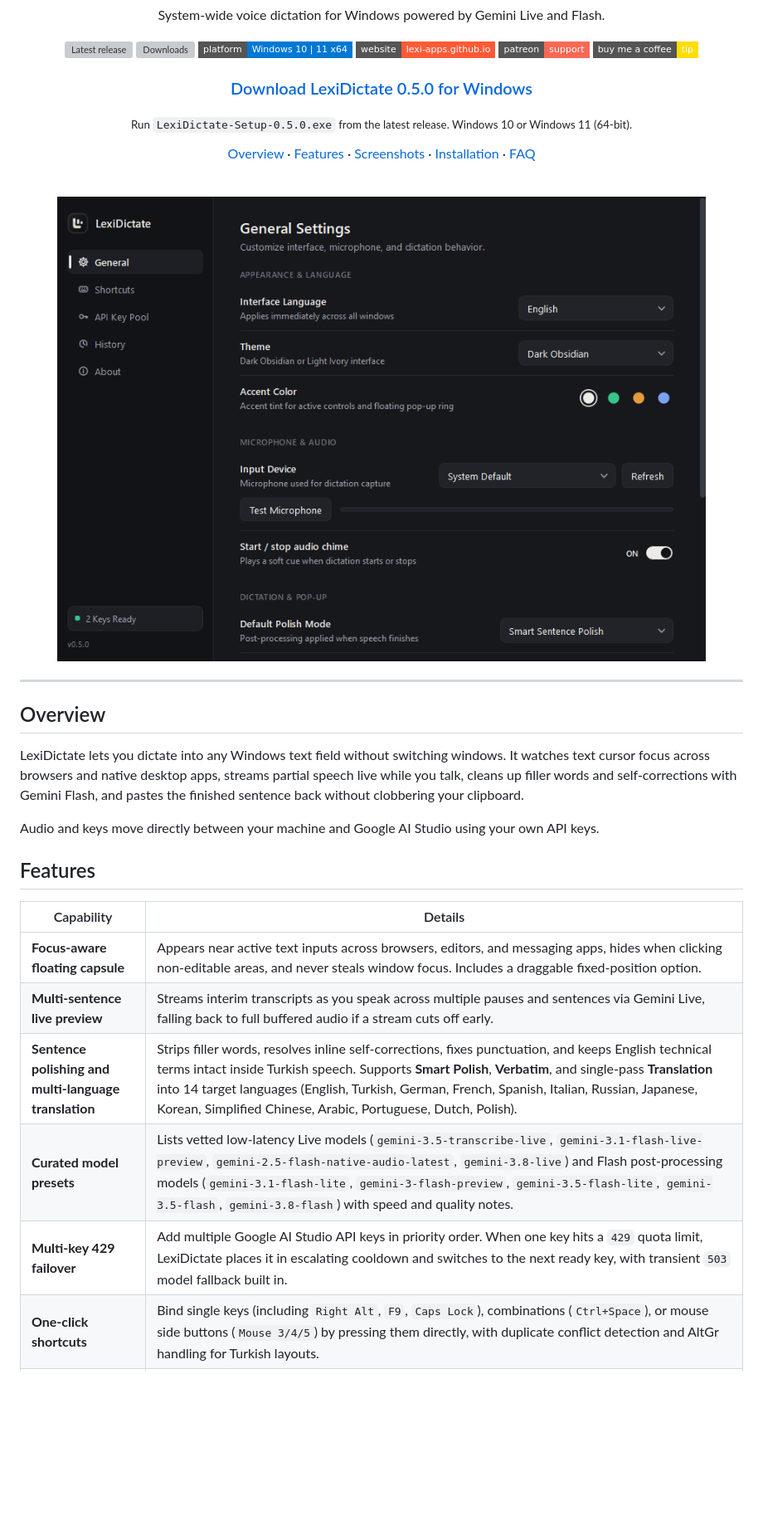
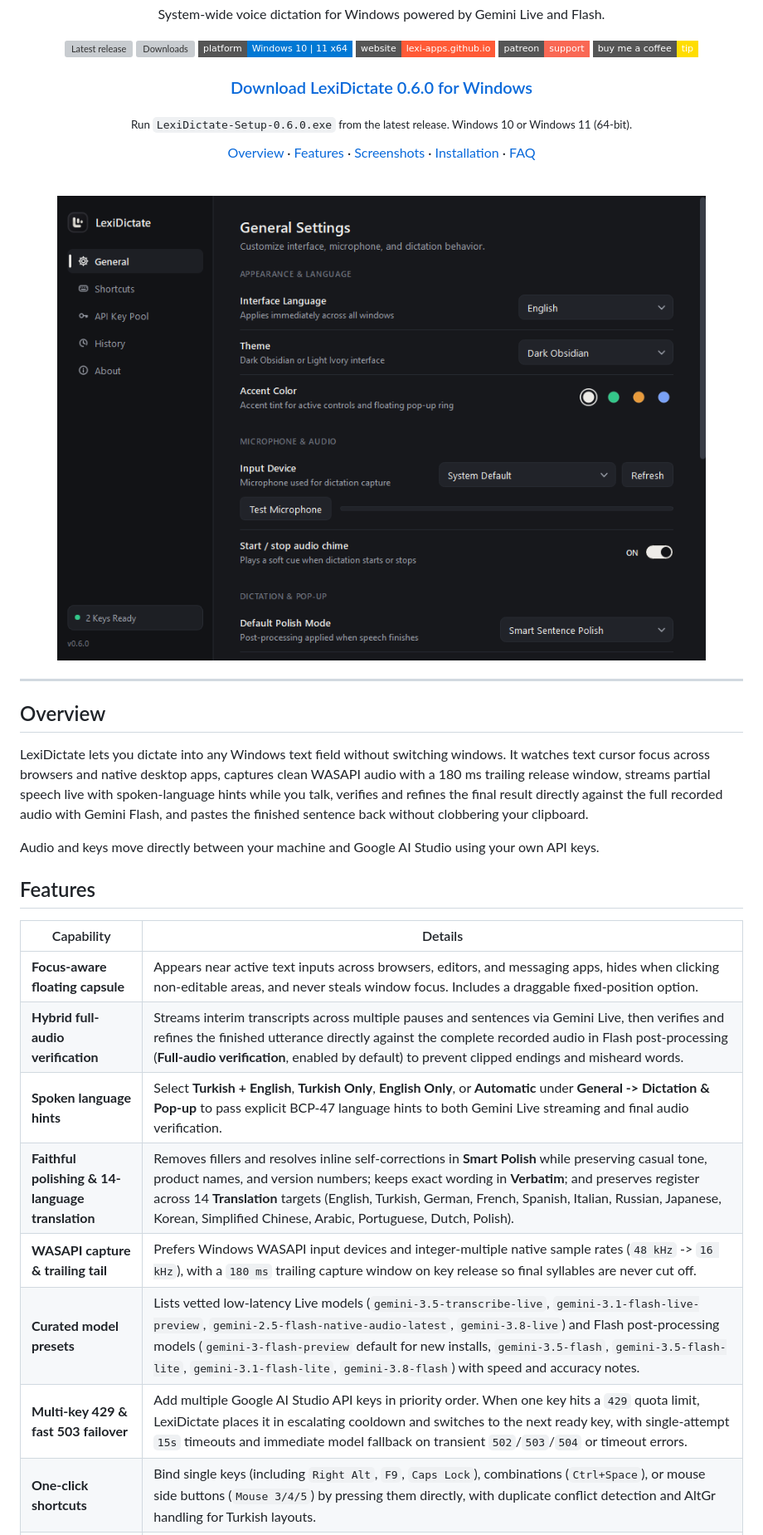
Before and after one commit to lexi-apps/lexi-dictate, a Markdown page: README.md, the part around one of its changes. Shown at 83% size. GitHub-like rendering; pictures changed too: assets/screenshots/general.png; badges without logos; blank space fills up the shorter version; grey boxes are pictures that could not be loaded.

Commit message:
Update README and screenshots for v0.6.0

```diff
--- a/README.md
+++ b/README.md
@@ -13,9 +13,9 @@ System-wide voice dictation for Windows powered by Gemini Live and Flash.
 [![Patreon](https://img.shields.io/badge/patreon-support-f96854?style=flat-square&logo=patreon&logoColor=white)](https://www.patreon.com/cw/LexiApps)
 [![Buy Me a Coffee](https://img.shields.io/badge/buy%20me%20a%20coffee-tip-ffdd00?style=flat-square&logo=buymeacoffee&logoColor=black)](https://buymeacoffee.com/lexiapps)
 
-### [Download LexiDictate 0.5.0 for Windows](https://github.com/lexi-apps/lexi-dictate/releases/latest)
+### [Download LexiDictate 0.6.0 for Windows](https://github.com/lexi-apps/lexi-dictate/releases/latest)
 
-<sub>Run <code>LexiDictate-Setup-0.5.0.exe</code> from the latest release. Windows 10 or Windows 11 (64-bit).</sub>
+<sub>Run <code>LexiDictate-Setup-0.6.0.exe</code> from the latest release. Windows 10 or Windows 11 (64-bit).</sub>
 
 [Overview](#overview) · [Features](#features) · [Screenshots](#screenshots) · [Installation](#installation) · [FAQ](#faq)
 
@@ -29,7 +29,7 @@ System-wide voice dictation for Windows powered by Gemini Live and Flash.
 
 ## Overview
 
-LexiDictate lets you dictate into any Windows text field without switching windows. It watches text cursor focus across browsers and native desktop apps, streams partial speech live while you talk, cleans up filler words and self-corrections with Gemini Flash, and pastes the finished sentence back without clobbering your clipboard.
+LexiDictate lets you dictate into any Windows text field without switching windows. It watches text cursor focus across browsers and native desktop apps, captures clean WASAPI audio with a 180 ms trailing release window, streams partial speech live with spoken-language hints while you talk, verifies and refines the final result directly against the full recorded audio with Gemini Flash, and pastes the finished sentence back without clobbering your clipboard.
 
 Audio and keys move directly between your machine and Google AI Studio using your own API keys.
 
@@ -38,10 +38,12 @@ Audio and keys move directly between your machine and Google AI Studio using you
 | Capability | Details |
 |---|---|
 | **Focus-aware floating capsule** | Appears near active text inputs across browsers, editors, and messaging apps, hides when clicking non-editable areas, and never steals window focus. Includes a draggable fixed-position option. |
-| **Multi-sentence live preview** | Streams interim transcripts as you speak across multiple pauses and sentences via Gemini Live, falling back to full buffered audio if a stream cuts off early. |
-| **Sentence polishing and multi-language translation** | Strips filler words, resolves inline self-corrections, fixes punctuation, and keeps English technical terms intact inside Turkish speech. Supports **Smart Polish**, **Verbatim**, and single-pass **Translation** into 14 target languages (English, Turkish, German, French, Spanish, Italian, Russian, Japanese, Korean, Simplified Chinese, Arabic, Portuguese, Dutch, Polish). |
-| **Curated model presets** | Lists vetted low-latency Live models (`gemini-3.5-transcribe-live`, `gemini-3.1-flash-live-preview`, `gemini-2.5-flash-native-audio-latest`, `gemini-3.8-live`) and Flash post-processing models (`gemini-3.1-flash-lite`, `gemini-3-flash-preview`, `gemini-3.5-flash-lite`, `gemini-3.5-flash`, `gemini-3.8-flash`) with speed and quality notes. |
-| **Multi-key 429 failover** | Add multiple Google AI Studio API keys in priority order. When one key hits a `429` quota limit, LexiDictate places it in escalating cooldown and switches to the next ready key, with transient `503` model fallback built in. |
+| **Hybrid full-audio verification** | Streams interim transcripts across multiple pauses and sentences via Gemini Live, then verifies and refines the finished utterance directly against the complete recorded audio in Flash post-processing (**Full-audio verification**, enabled by default) to prevent clipped endings and misheard words. |
+| **Spoken language hints** | Select **Turkish + English**, **Turkish Only**, **English Only**, or **Automatic** under **General -> Dictation & Pop-up** to pass explicit BCP-47 language hints to both Gemini Live streaming and final audio verification. |
+| **Faithful polishing & 14-language translation** | Removes fillers and resolves inline self-corrections in **Smart Polish** while preserving casual tone, product names, and version numbers; keeps exact wording in **Verbatim**; and preserves register across 14 **Translation** targets (English, Turkish, German, French, Spanish, Italian, Russian, Japanese, Korean, Simplified Chinese, Arabic, Portuguese, Dutch, Polish). |
+| **WASAPI capture & trailing tail** | Prefers Windows WASAPI input devices and integer-multiple native sample rates (`48 kHz` -> `16 kHz`), with a `180 ms` trailing capture window on key release so final syllables are never cut off. |
+| **Curated model presets** | Lists vetted low-latency Live models (`gemini-3.5-transcribe-live`, `gemini-3.1-flash-live-preview`, `gemini-2.5-flash-native-audio-latest`, `gemini-3.8-live`) and Flash post-processing models (`gemini-3-flash-preview` default for new installs, `gemini-3.5-flash`, `gemini-3.5-flash-lite`, `gemini-3.1-flash-lite`, `gemini-3.8-flash`) with speed and accuracy notes. |
+| **Multi-key 429 & fast 503 failover** | Add multiple Google AI Studio API keys in priority order. When one key hits a `429` quota limit, LexiDictate places it in escalating cooldown and switches to the next ready key, with single-attempt `15s` timeouts and immediate model fallback on transient `502`/`503`/`504` or timeout errors. |
 | **One-click shortcuts** | Bind single keys (including `Right Alt`, `F9`, `Caps Lock`), combinations (`Ctrl+Space`), or mouse side buttons (`Mouse 3/4/5`) by pressing them directly, with duplicate conflict detection and AltGr handling for Turkish layouts. |
 | **Game Mode auto-pause** | Automatically suspends shortcuts, the floating pop-up, and update notices in exclusive fullscreen, borderless fullscreen, and windowed games (via engine window classes, Steam/Epic/Riot/Xbox/GOG/EA/Ubisoft paths, and Windows GameConfigStore). Keys pass straight through with zero added latency, alongside a custom **Excluded Apps** picker and tray **Pause / Resume** toggle. |
 | **Clipboard-safe insertion** | Restores your previous clipboard contents after pasting, or inserts directly via Win32 Unicode `SendInput` without touching the clipboard. |
```
Also changed, not shown: other parts of README.md (+1 -1 lines), assets/screenshots/about.png, assets/screenshots/api-pool.png, assets/screenshots/shortcuts.png.
